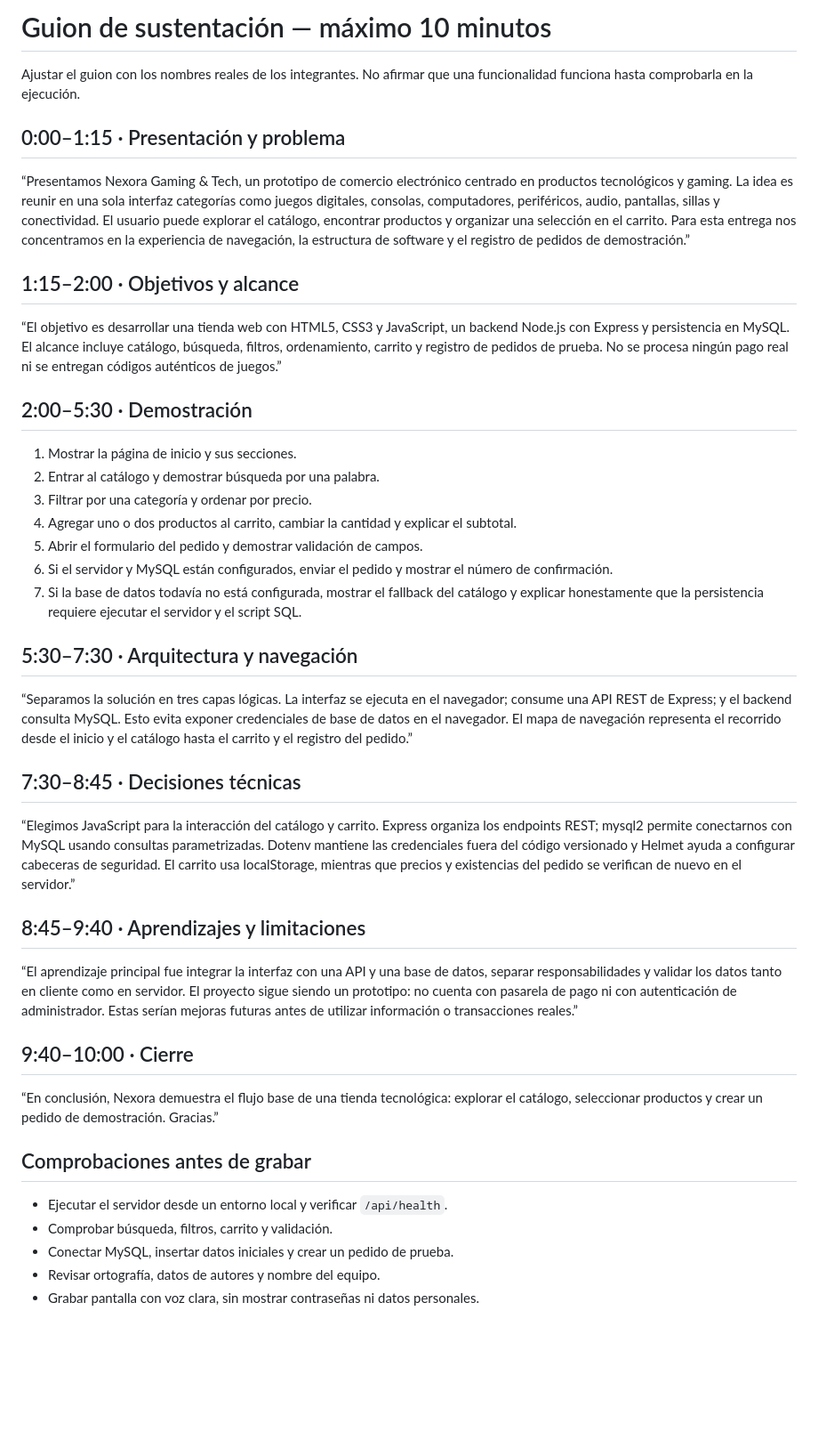
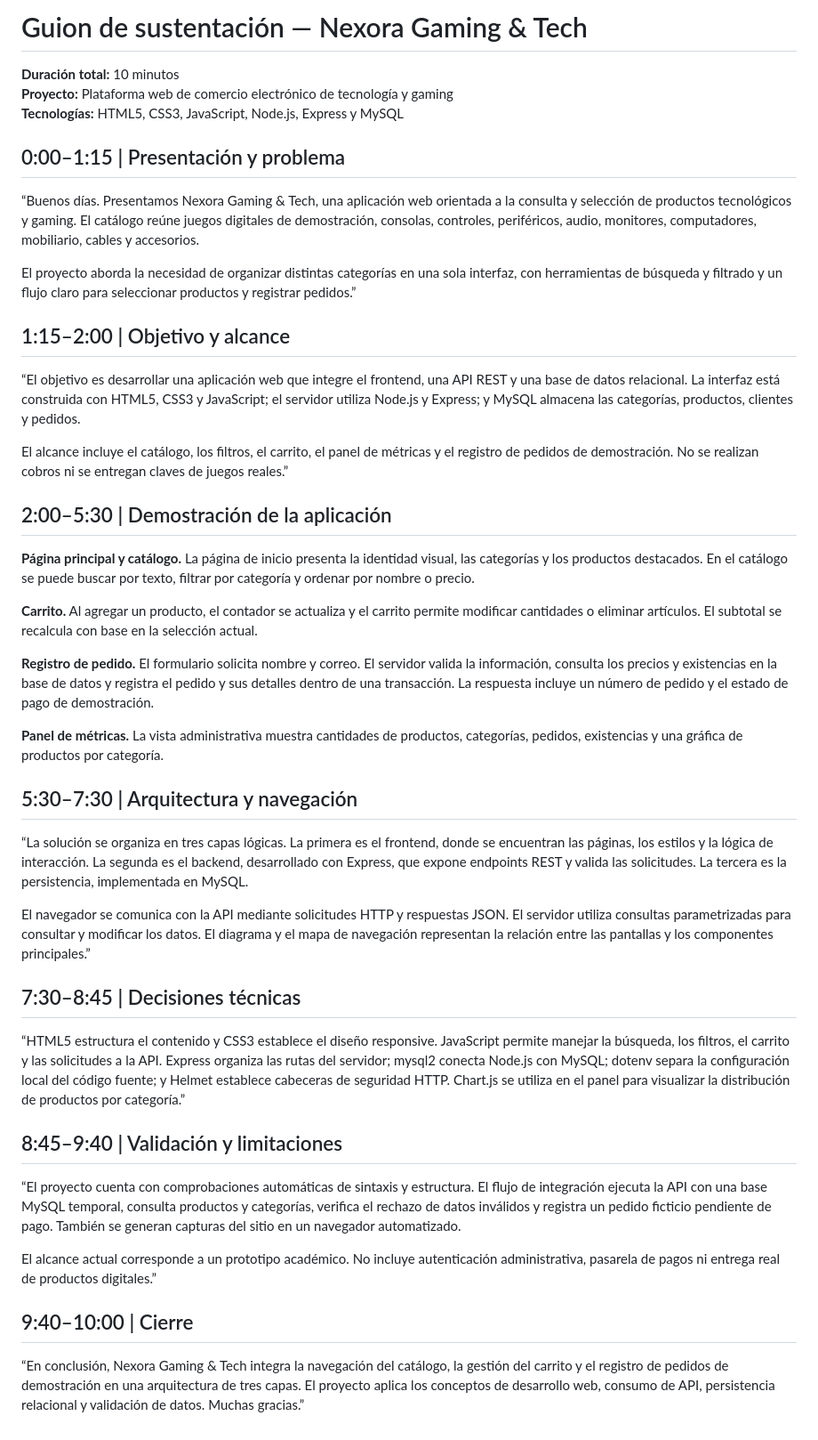
Before and after one commit to afelipe096/proyecto_ingWeb, a Markdown page: docs/GUION-SUSTENTACION.md, the part around the change. Shown at 89% size. Rendered like a GitHub page; blank space fills up the shorter version.

Commit message:
Polish project documentation: docs/GUION-SUSTENTACION.md

```diff
--- a/docs/GUION-SUSTENTACION.md
+++ b/docs/GUION-SUSTENTACION.md
@@ -1,45 +1,47 @@
-# Guion de sustentación — máximo 10 minutos
+# Guion de sustentación — Nexora Gaming & Tech
 
-Ajustar el guion con los nombres reales de los integrantes. No afirmar que una funcionalidad funciona hasta comprobarla en la ejecución.
+**Duración total:** 10 minutos
+**Proyecto:** Plataforma web de comercio electrónico de tecnología y gaming
+**Tecnologías:** HTML5, CSS3, JavaScript, Node.js, Express y MySQL
 
-## 0:00–1:15 · Presentación y problema
+## 0:00–1:15 | Presentación y problema
 
-“Presentamos Nexora Gaming & Tech, un prototipo de comercio electrónico centrado en productos tecnológicos y gaming. La idea es reunir en una sola interfaz categorías como juegos digitales, consolas, computadores, periféricos, audio, pantallas, sillas y conectividad. El usuario puede explorar el catálogo, encontrar productos y organizar una selección en el carrito. Para esta entrega nos concentramos en la experiencia de navegación, la estructura de software y el registro de pedidos de demostración.”
+“Buenos días. Presentamos Nexora Gaming & Tech, una aplicación web orientada a la consulta y selección de productos tecnológicos y gaming. El catálogo reúne juegos digitales de demostración, consolas, controles, periféricos, audio, monitores, computadores, mobiliario, cables y accesorios.
 
-## 1:15–2:00 · Objetivos y alcance
+El proyecto aborda la necesidad de organizar distintas categorías en una sola interfaz, con herramientas de búsqueda y filtrado y un flujo claro para seleccionar productos y registrar pedidos.”
 
-“El objetivo es desarrollar una tienda web con HTML5, CSS3 y JavaScript, un backend Node.js con Express y persistencia en MySQL. El alcance incluye catálogo, búsqueda, filtros, ordenamiento, carrito y registro de pedidos de prueba. No se procesa ningún pago real ni se entregan códigos auténticos de juegos.”
+## 1:15–2:00 | Objetivo y alcance
 
-## 2:00–5:30 · Demostración
+“El objetivo es desarrollar una aplicación web que integre el frontend, una API REST y una base de datos relacional. La interfaz está construida con HTML5, CSS3 y JavaScript; el servidor utiliza Node.js y Express; y MySQL almacena las categorías, productos, clientes y pedidos.
 
-1. Mostrar la página de inicio y sus secciones.
-2. Entrar al catálogo y demostrar búsqueda por una palabra.
-3. Filtrar por una categoría y ordenar por precio.
-4. Agregar uno o dos productos al carrito, cambiar la cantidad y explicar el subtotal.
-5. Abrir el formulario del pedido y demostrar validación de campos.
-6. Si el servidor y MySQL están configurados, enviar el pedido y mostrar el número de confirmación.
-7. Si la base de datos todavía no está configurada, mostrar el fallback del catálogo y explicar honestamente que la persistencia requiere ejecutar el servidor y el script SQL.
+El alcance incluye el catálogo, los filtros, el carrito, el panel de métricas y el registro de pedidos de demostración. No se realizan cobros ni se entregan claves de juegos reales.”
 
-## 5:30–7:30 · Arquitectura y navegación
+## 2:00–5:30 | Demostración de la aplicación
 
-“Separamos la solución en tres capas lógicas. La interfaz se ejecuta en el navegador; consume una API REST de Express; y el backend consulta MySQL. Esto evita exponer credenciales de base de datos en el navegador. El mapa de navegación representa el recorrido desde el inicio y el catálogo hasta el carrito y el registro del pedido.”
+**Página principal y catálogo.** La página de inicio presenta la identidad visual, las categorías y los productos destacados. En el catálogo se puede buscar por texto, filtrar por categoría y ordenar por nombre o precio.
 
-## 7:30–8:45 · Decisiones técnicas
+**Carrito.** Al agregar un producto, el contador se actualiza y el carrito permite modificar cantidades o eliminar artículos. El subtotal se recalcula con base en la selección actual.
 
-“Elegimos JavaScript para la interacción del catálogo y carrito. Express organiza los endpoints REST; mysql2 permite conectarnos con MySQL usando consultas parametrizadas. Dotenv mantiene las credenciales fuera del código versionado y Helmet ayuda a configurar cabeceras de seguridad. El carrito usa localStorage, mientras que precios y existencias del pedido se verifican de nuevo en el servidor.”
+**Registro de pedido.** El formulario solicita nombre y correo. El servidor valida la información, consulta los precios y existencias en la base de datos y registra el pedido y sus detalles dentro de una transacción. La respuesta incluye un número de pedido y el estado de pago de demostración.
 
-## 8:45–9:40 · Aprendizajes y limitaciones
+**Panel de métricas.** La vista administrativa muestra cantidades de productos, categorías, pedidos, existencias y una gráfica de productos por categoría.
 
-“El aprendizaje principal fue integrar la interfaz con una API y una base de datos, separar responsabilidades y validar los datos tanto en cliente como en servidor. El proyecto sigue siendo un prototipo: no cuenta con pasarela de pago ni con autenticación de administrador. Estas serían mejoras futuras antes de utilizar información o transacciones reales.”
+## 5:30–7:30 | Arquitectura y navegación
 
-## 9:40–10:00 · Cierre
+“La solución se organiza en tres capas lógicas. La primera es el frontend, donde se encuentran las páginas, los estilos y la lógica de interacción. La segunda es el backend, desarrollado con Express, que expone endpoints REST y valida las solicitudes. La tercera es la persistencia, implementada en MySQL.
 
-“En conclusión, Nexora demuestra el flujo base de una tienda tecnológica: explorar el catálogo, seleccionar productos y crear un pedido de demostración. Gracias.”
+El navegador se comunica con la API mediante solicitudes HTTP y respuestas JSON. El servidor utiliza consultas parametrizadas para consultar y modificar los datos. El diagrama y el mapa de navegación representan la relación entre las pantallas y los componentes principales.”
 
-## Comprobaciones antes de grabar
+## 7:30–8:45 | Decisiones técnicas
 
-- Ejecutar el servidor desde un entorno local y verificar `/api/health`.
-- Comprobar búsqueda, filtros, carrito y validación.
-- Conectar MySQL, insertar datos iniciales y crear un pedido de prueba.
-- Revisar ortografía, datos de autores y nombre del equipo.
-- Grabar pantalla con voz clara, sin mostrar contraseñas ni datos personales.
+“HTML5 estructura el contenido y CSS3 establece el diseño responsive. JavaScript permite manejar la búsqueda, los filtros, el carrito y las solicitudes a la API. Express organiza las rutas del servidor; mysql2 conecta Node.js con MySQL; dotenv separa la configuración local del código fuente; y Helmet establece cabeceras de seguridad HTTP. Chart.js se utiliza en el panel para visualizar la distribución de productos por categoría.”
+
+## 8:45–9:40 | Validación y limitaciones
+
+“El proyecto cuenta con comprobaciones automáticas de sintaxis y estructura. El flujo de integración ejecuta la API con una base MySQL temporal, consulta productos y categorías, verifica el rechazo de datos inválidos y registra un pedido ficticio pendiente de pago. También se generan capturas del sitio en un navegador automatizado.
+
+El alcance actual corresponde a un prototipo académico. No incluye autenticación administrativa, pasarela de pagos ni entrega real de productos digitales.”
+
+## 9:40–10:00 | Cierre
+
+“En conclusión, Nexora Gaming & Tech integra la navegación del catálogo, la gestión del carrito y el registro de pedidos de demostración en una arquitectura de tres capas. El proyecto aplica los conceptos de desarrollo web, consumo de API, persistencia relacional y validación de datos. Muchas gracias.”
```
